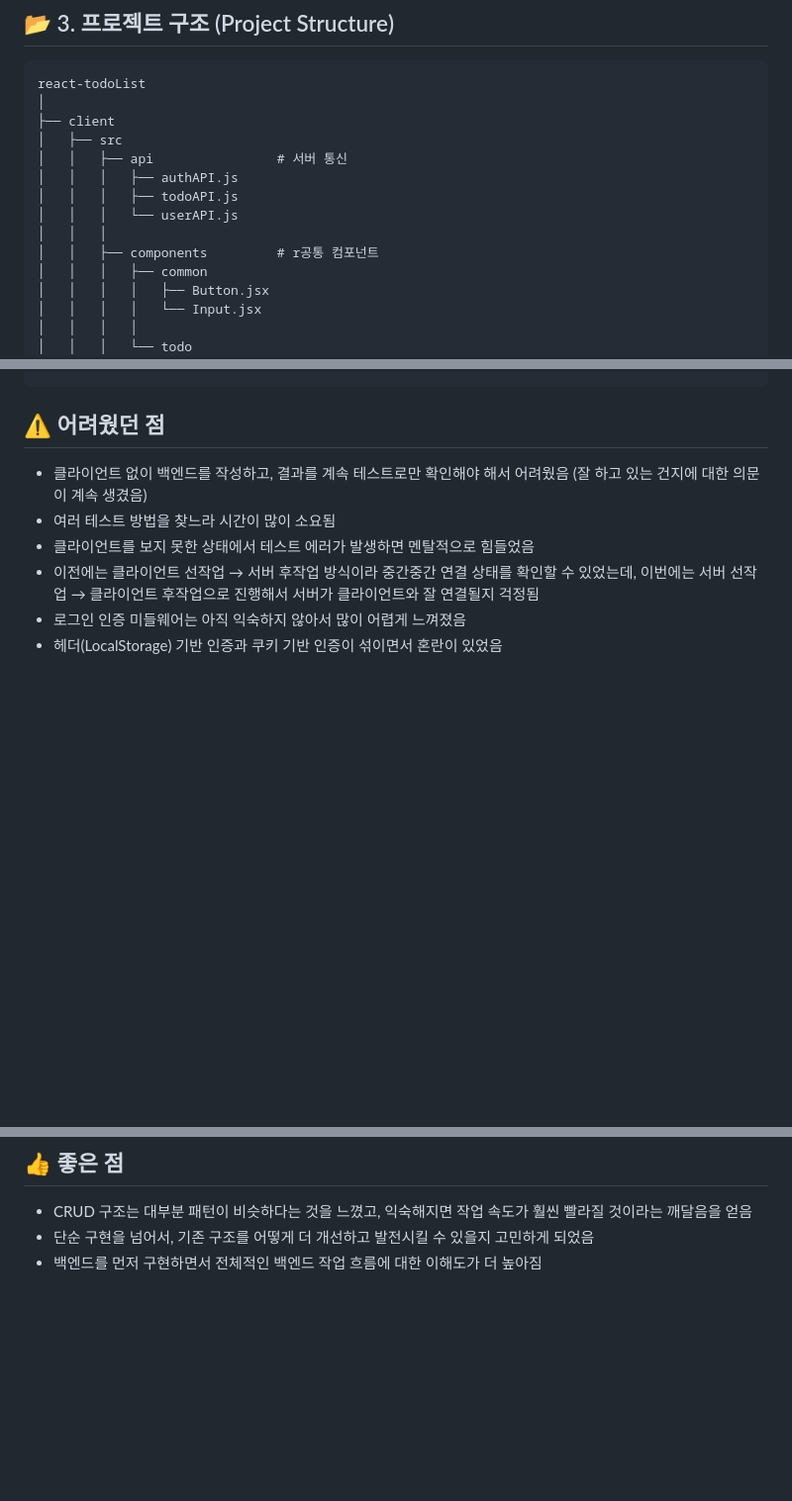
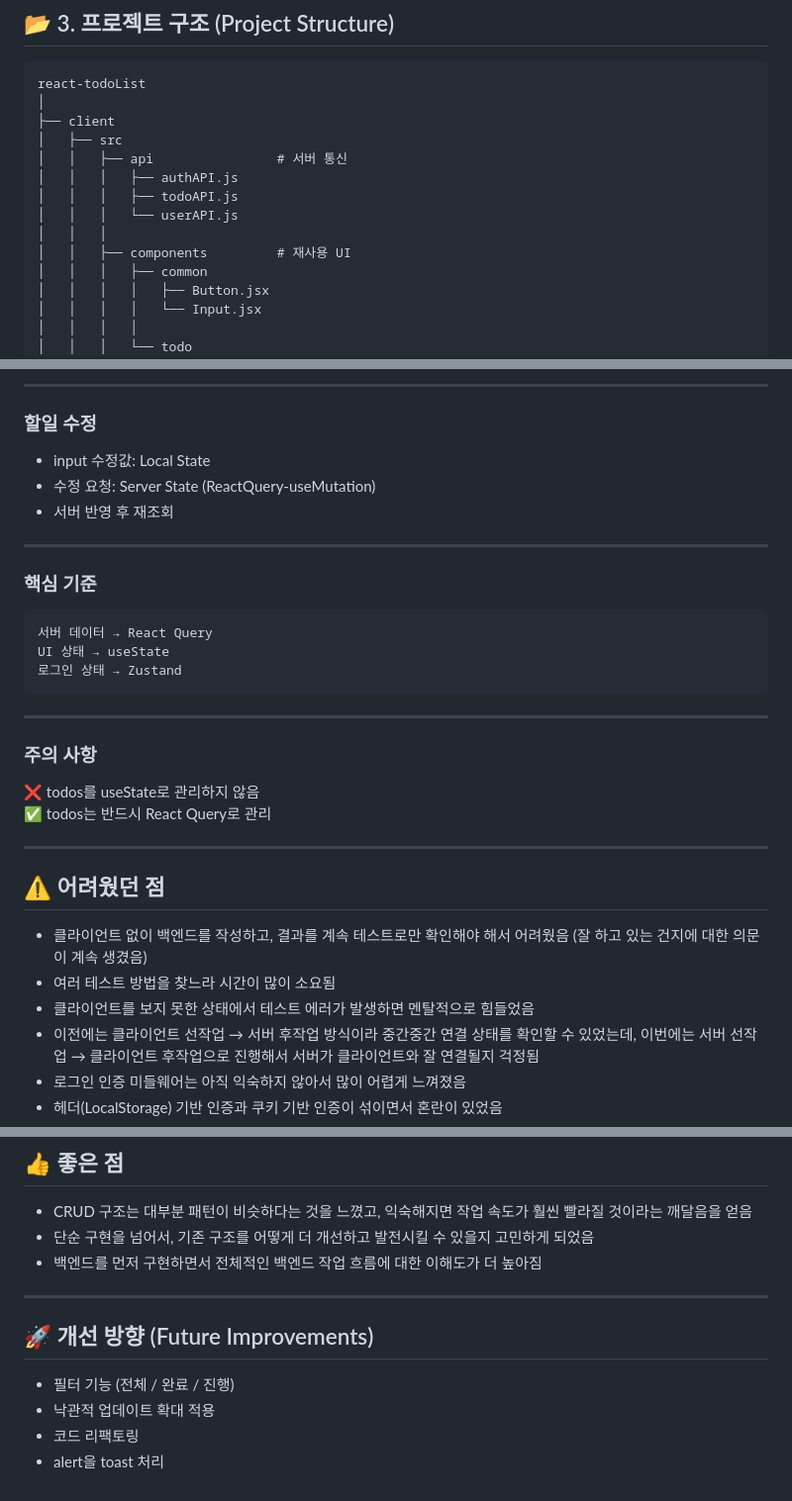
Before and after one commit to hanyiseul/toy-project, a Markdown page: react-todoList/README.md, 3 parts joined by grey strips. Shown at 99% size. Rendered like a GitHub page; blank space fills up the shorter version.

````diff
--- a/react-todoList/README.md
+++ b/react-todoList/README.md
@@ -58,7 +58,7 @@ react-todoList
 │   │   │   ├── todoAPI.js
 │   │   │   └── userAPI.js
 │   │   │
-│   │   ├── components         # r공통 컴포넌트
+│   │   ├── components         # 재사용 UI
 │   │   │   ├── common
 │   │   │   │   ├── Button.jsx
 │   │   │   │   └── Input.jsx
@@ -134,3 +321,30 @@ react-todoList
+---
+
+### 할일 수정
+
+- input 수정값: Local State
+- 수정 요청: Server State (ReactQuery-useMutation)
+- 서버 반영 후 재조회
+
+---
+
+### 핵심 기준
+
+```
+서버 데이터 → React Query
+UI 상태 → useState
+로그인 상태 → Zustand
+```
+
+---
+
+### 주의 사항
+
+❌ todos를 useState로 관리하지 않음
+✅ todos는 반드시 React Query로 관리
+
+
+---
 
 ## ⚠️ 어려웠던 점
 
@@ -158,3 +372,12 @@ react-todoList
 - CRUD 구조는 대부분 패턴이 비슷하다는 것을 느꼈고, 익숙해지면 작업 속도가 훨씬 빨라질 것이라는 깨달음을 얻음
 - 단순 구현을 넘어서, 기존 구조를 어떻게 더 개선하고 발전시킬 수 있을지 고민하게 되었음
 - 백엔드를 먼저 구현하면서 전체적인 백엔드 작업 흐름에 대한 이해도가 더 높아짐
+
+---
+
+## 🚀 개선 방향 (Future Improvements)
+
+- 필터 기능 (전체 / 완료 / 진행)
+- 낙관적 업데이트 확대 적용
+- 코드 리팩토링
+- alert을 toast 처리
````
Also changed, not shown: other parts of react-todoList/README.md (+187 -0 lines).
